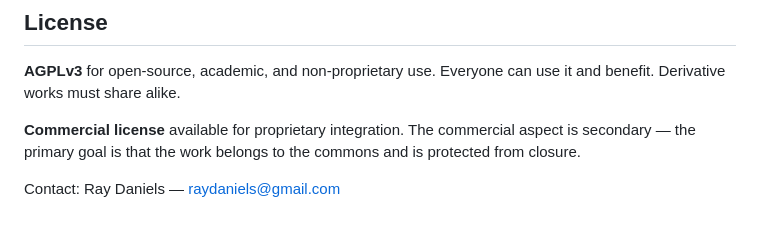
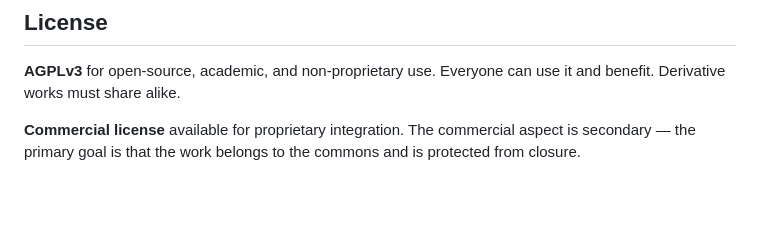
Before and after one commit to nihilistau/shannon-prime, a Markdown page: README.md, the part around the change. Rendered like a GitHub page; blank space fills up the shorter version.

Commit message:
Remove contact information from README

```diff
--- a/README.md
+++ b/README.md
@@ -103,5 +103,3 @@ for step, sigma in enumerate(sigmas):
 **AGPLv3** for open-source, academic, and non-proprietary use. Everyone can use it and benefit. Derivative works must share alike.
 
 **Commercial license** available for proprietary integration. The commercial aspect is secondary — the primary goal is that the work belongs to the commons and is protected from closure.
-
-Contact: Ray Daniels — raydaniels@gmail.com
```
